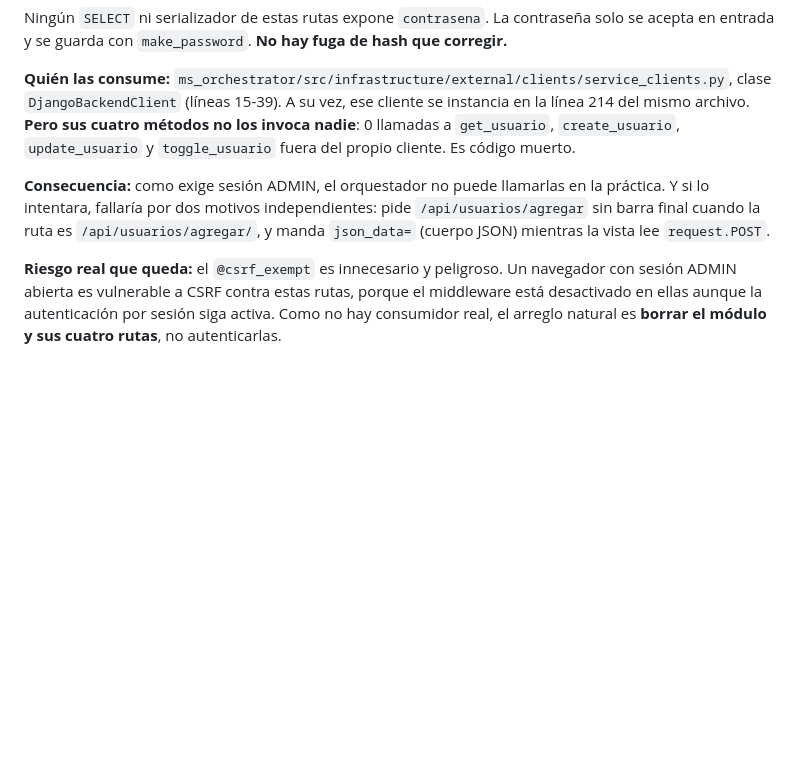
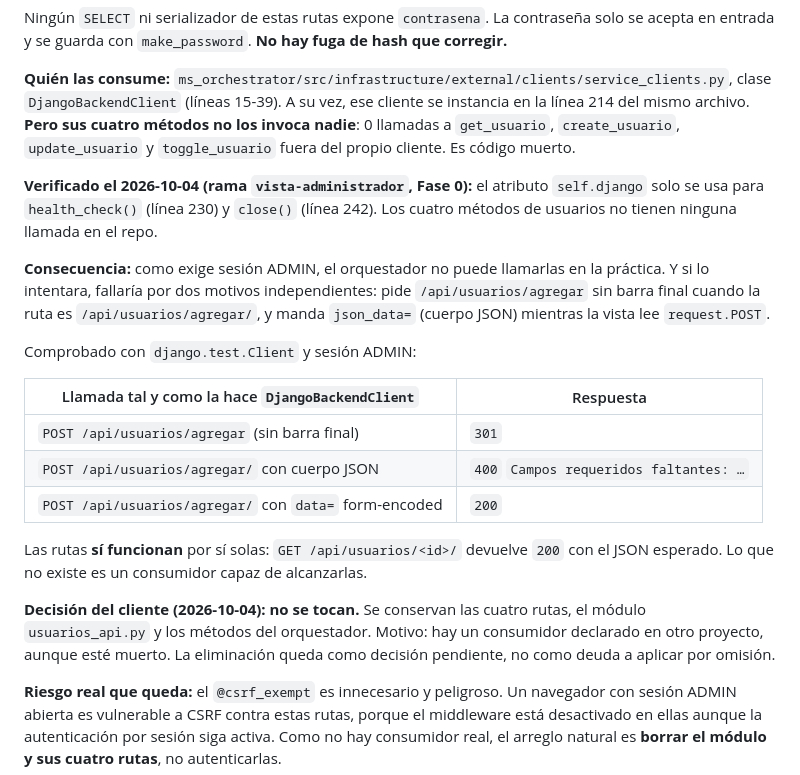
Before and after one commit to cinvestavusicamm/CinvestavUsicamm, a Markdown page: PLAN.md, the part around the change. GitHub-like rendering; blank space fills up the shorter version.

Commit message:
docs(deuda): registrar la decision de no tocar /api/usuarios/* tras verificarlo
Se amplia DEUDA-1 con la comprobacion de la Fase 0: los cuatro metodos
de DjangoBackendClient no tienen ninguna llamada en el repo, y el
atributo self.django solo se usa para health_check y close.

Se anade ademas el resultado real de invocar esas rutas con el test
client: sin barra final devuelven 301 y con cuerpo JSON devuelven 400
porque las vistas leen request.POST. En cambio funcionan con data=
form-encoded.

Decision del cliente: no se borran ni las rutas ni usuarios_api.py,
porque hay un consumidor declarado en ms_orchestrator aunque este
muerto. Queda como decision pendiente, no como deuda a aplicar sola.

```diff
--- a/PLAN.md
+++ b/PLAN.md
@@ -97,10 +97,30 @@ clase `DjangoBackendClient` (líneas 15-39). A su vez, ese cliente se instancia
 mismo archivo. **Pero sus cuatro métodos no los invoca nadie**: 0 llamadas a `get_usuario`,
 `create_usuario`, `update_usuario` y `toggle_usuario` fuera del propio cliente. Es código muerto.
 
+**Verificado el 2026-10-04 (rama `vista-administrador`, Fase 0):** el atributo `self.django` solo se
+usa para `health_check()` (línea 230) y `close()` (línea 242). Los cuatro métodos de usuarios no
+tienen ninguna llamada en el repo.
+
 **Consecuencia:** como exige sesión ADMIN, el orquestador no puede llamarlas en la práctica. Y si
 lo intentara, fallaría por dos motivos independientes: pide `/api/usuarios/agregar` sin barra final
 cuando la ruta es `/api/usuarios/agregar/`, y manda `json_data=` (cuerpo JSON) mientras la vista
 lee `request.POST`.
+
+Comprobado con `django.test.Client` y sesión ADMIN:
+
+| Llamada tal y como la hace `DjangoBackendClient` | Respuesta |
+|---|---|
+| `POST /api/usuarios/agregar` (sin barra final) | `301` |
+| `POST /api/usuarios/agregar/` con cuerpo JSON | `400` `Campos requeridos faltantes: …` |
+| `POST /api/usuarios/agregar/` con `data=` form-encoded | `200` |
+
+Las rutas **sí funcionan** por sí solas: `GET /api/usuarios/<id>/` devuelve `200` con el JSON
+esperado. Lo que no existe es un consumidor capaz de alcanzarlas.
+
+**Decisión del cliente (2026-10-04): no se tocan.** Se conservan las cuatro rutas, el módulo
+`usuarios_api.py` y los métodos del orquestador. Motivo: hay un consumidor declarado en otro
+proyecto, aunque esté muerto. La eliminación queda como decisión pendiente, no como deuda a aplicar
+por omisión.
 
 **Riesgo real que queda:** el `@csrf_exempt` es innecesario y peligroso. Un navegador con sesión
 ADMIN abierta es vulnerable a CSRF contra estas rutas, porque el middleware está desactivado en
```
